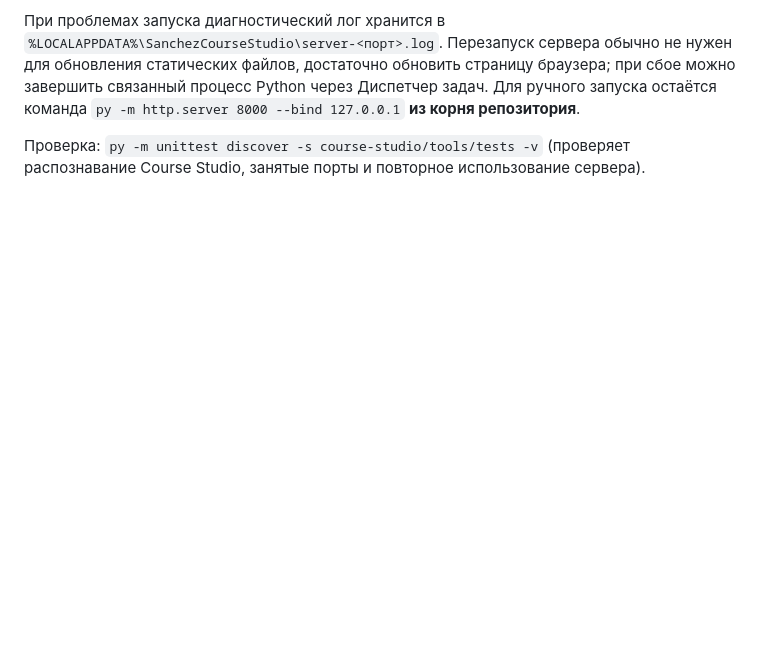
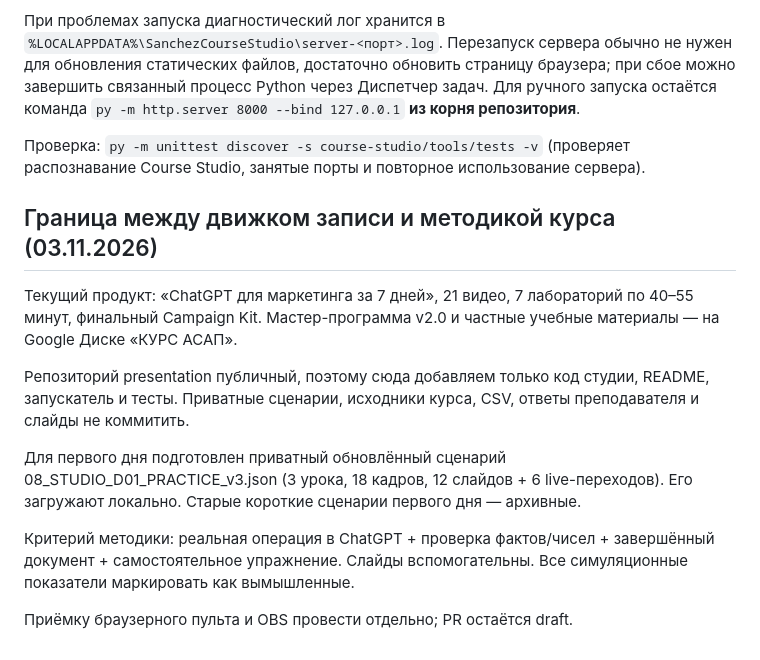
Before and after one commit to sanchezibnalehandro-dev/presentation, a Markdown page: course-studio/README.md, the part around the change. Rendered like a GitHub page; blank space fills up the shorter version.

Commit message:
docs(course-studio): clarify marketing curriculum v2 and private practice assets

```diff
--- a/course-studio/README.md
+++ b/course-studio/README.md
@@ -125,3 +125,16 @@ JSON хранит \`lessons[]\`, каждый содержит \`cues[]\` с \`v
 При проблемах запуска диагностический лог хранится в `%LOCALAPPDATA%\SanchezCourseStudio\server-<порт>.log`. Перезапуск сервера обычно не нужен для обновления статических файлов, достаточно обновить страницу браузера; при сбое можно завершить связанный процесс Python через Диспетчер задач. Для ручного запуска остаётся команда `py -m http.server 8000 --bind 127.0.0.1` **из корня репозитория**.
 
 Проверка: `py -m unittest discover -s course-studio/tools/tests -v` (проверяет распознавание Course Studio, занятые порты и повторное использование сервера).
+
+
+## Граница между движком записи и методикой курса (03.11.2026)
+
+Текущий продукт: «ChatGPT для маркетинга за 7 дней», 21 видео, 7 лабораторий по 40–55 минут, финальный Campaign Kit. Мастер-программа v2.0 и частные учебные материалы — на Google Диске «КУРС АСАП».
+
+Репозиторий presentation публичный, поэтому сюда добавляем только код студии, README, запускатель и тесты. Приватные сценарии, исходники курса, CSV, ответы преподавателя и слайды не коммитить.
+
+Для первого дня подготовлен приватный обновлённый сценарий 08_STUDIO_D01_PRACTICE_v3.json (3 урока, 18 кадров, 12 слайдов + 6 live-переходов). Его загружают локально. Старые короткие сценарии первого дня — архивные.
+
+Критерий методики: реальная операция в ChatGPT + проверка фактов/чисел + завершённый документ + самостоятельное упражнение. Слайды вспомогательны. Все симуляционные показатели маркировать как вымышленные.
+
+Приёмку браузерного пульта и OBS провести отдельно; PR остаётся draft.
```
Also changed, not shown: AGENTS.md (+9 -0 lines), docs/COURSE_STUDIO_V2.md (+11 -0 lines).
